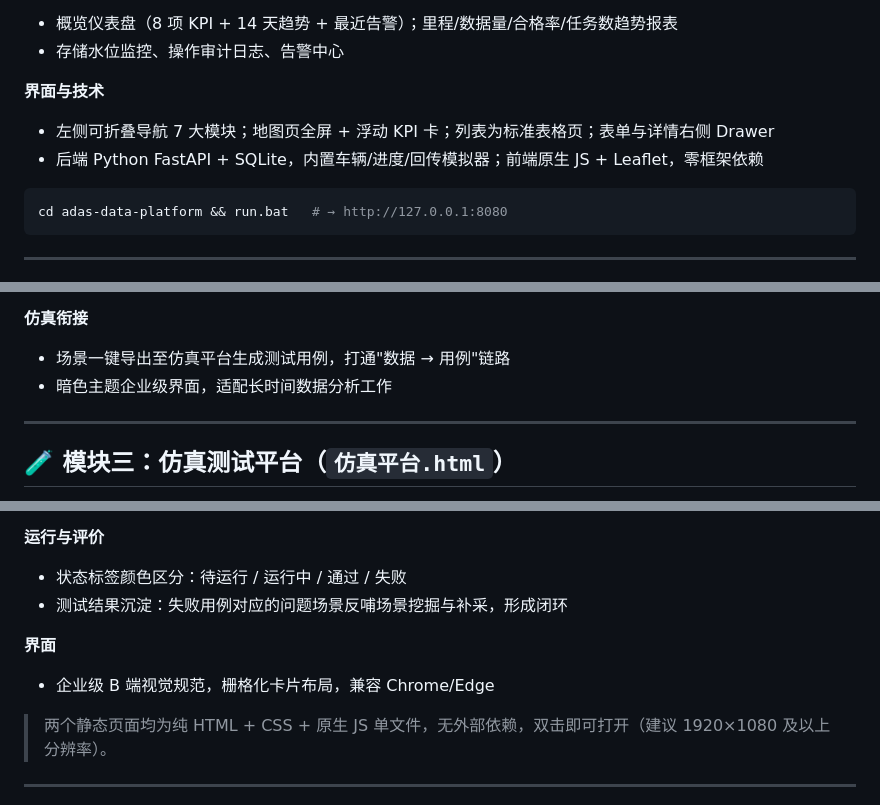
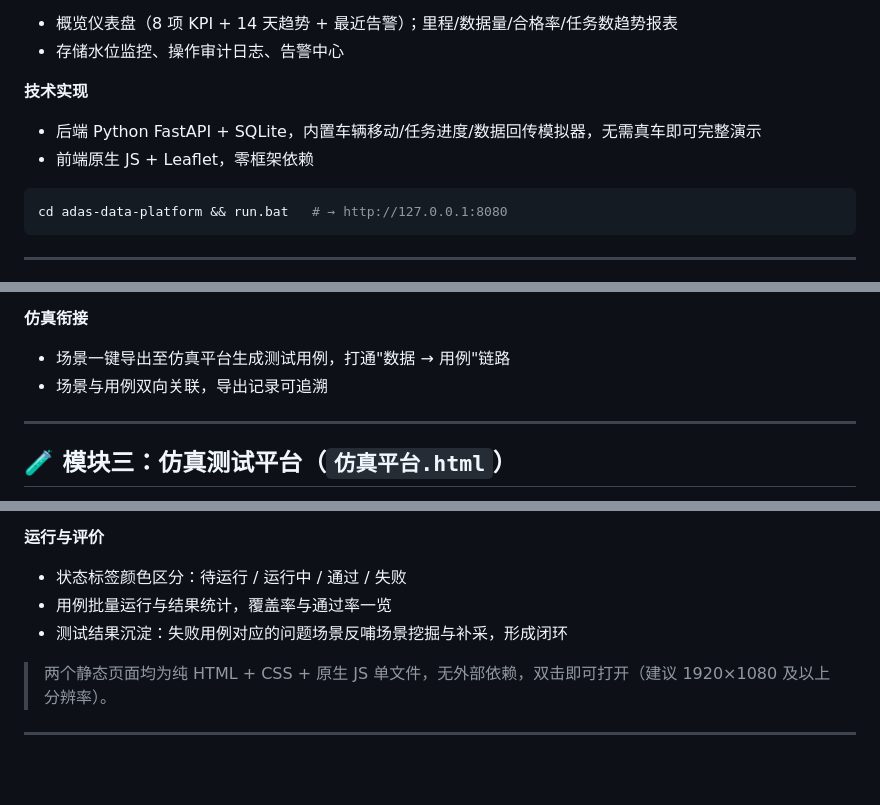
Before and after one commit to wangwangsuibing/wang, a Markdown page: README.md, 3 parts joined by grey strips. Rendered like a GitHub page; blank space fills up the shorter version.

Commit message:
docs: README 去除界面描述，聚焦功能
Co-authored-by: Copilot <223556219+Copilot@users.noreply.github.com>

````diff
--- a/README.md
+++ b/README.md
@@ -50,9 +50,9 @@
 - 概览仪表盘（8 项 KPI + 14 天趋势 + 最近告警）；里程/数据量/合格率/任务数趋势报表
 - 存储水位监控、操作审计日志、告警中心
 
-**界面与技术**
-- 左侧可折叠导航 7 大模块；地图页全屏 + 浮动 KPI 卡；列表为标准表格页；表单与详情右侧 Drawer
-- 后端 Python FastAPI + SQLite，内置车辆/进度/回传模拟器；前端原生 JS + Leaflet，零框架依赖
+**技术实现**
+- 后端 Python FastAPI + SQLite，内置车辆移动/任务进度/数据回传模拟器，无需真车即可完整演示
+- 前端原生 JS + Leaflet，零框架依赖
 
 ```bash
 cd adas-data-platform && run.bat   # → http://127.0.0.1:8080
@@ -80,7 +80,7 @@ cd adas-data-platform && run.bat   # → http://127.0.0.1:8080
 
 **仿真衔接**
 - 场景一键导出至仿真平台生成测试用例，打通"数据 → 用例"链路
-- 暗色主题企业级界面，适配长时间数据分析工作
+- 场景与用例双向关联，导出记录可追溯
 
 ---
 
@@ -98,10 +98,8 @@ cd adas-data-platform && run.bat   # → http://127.0.0.1:8080
 
 **运行与评价**
 - 状态标签颜色区分：待运行 / 运行中 / 通过 / 失败
+- 用例批量运行与结果统计，覆盖率与通过率一览
 - 测试结果沉淀：失败用例对应的问题场景反哺场景挖掘与补采，形成闭环
-
-**界面**
-- 企业级 B 端视觉规范，栅格化卡片布局，兼容 Chrome/Edge
 
 > 两个静态页面均为纯 HTML + CSS + 原生 JS 单文件，无外部依赖，双击即可打开（建议 1920×1080 及以上分辨率）。
 
````
